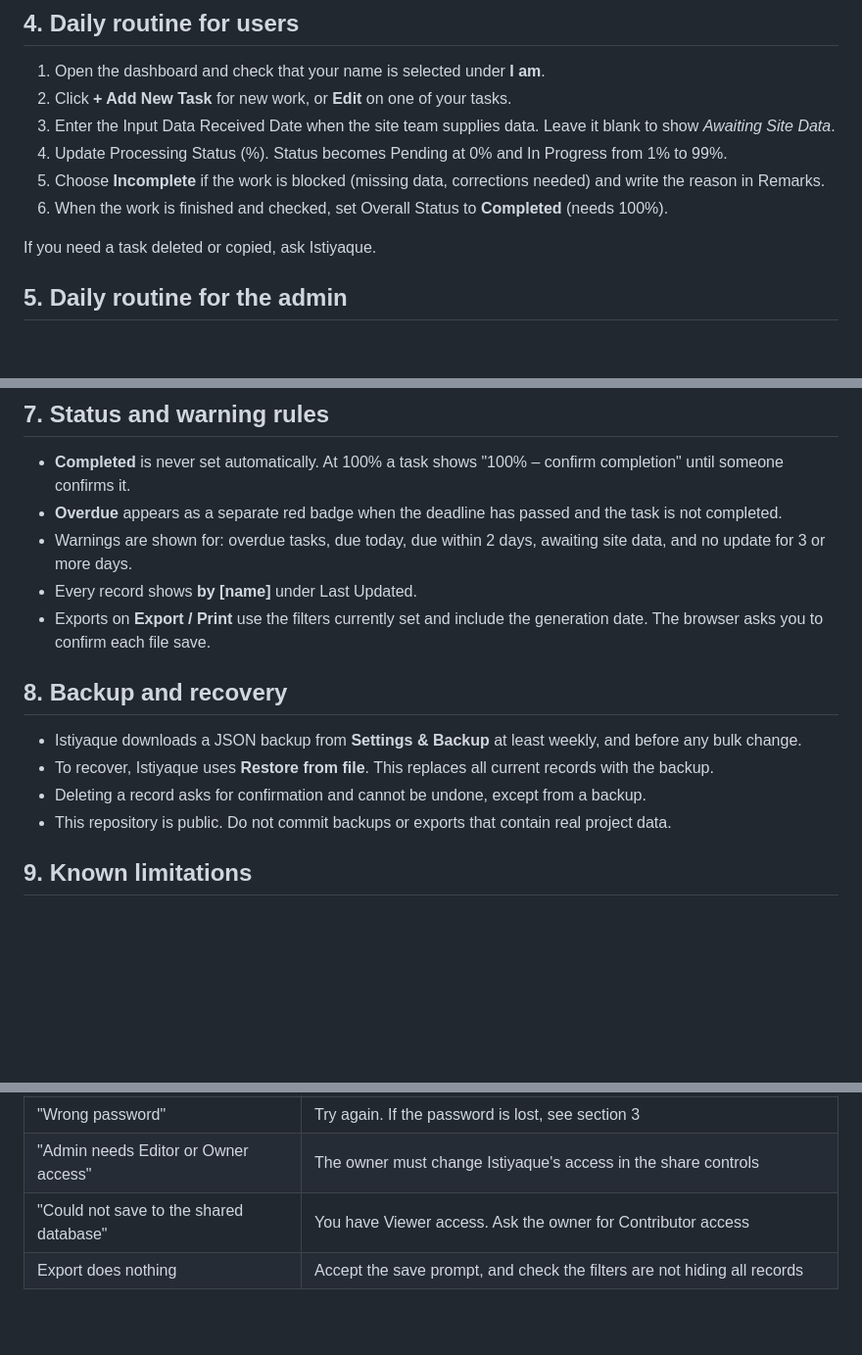
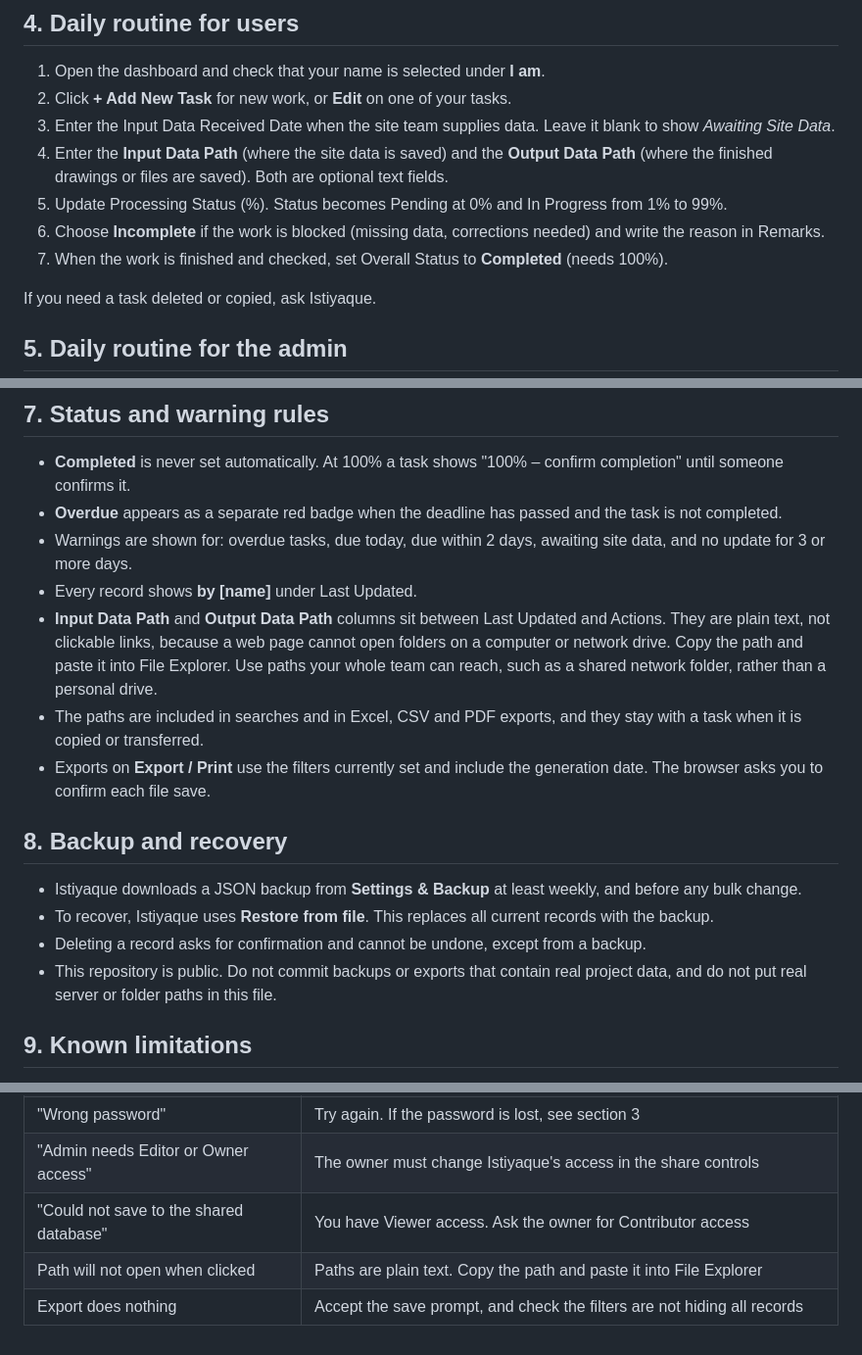
Before and after one commit to mohdstyq91-crypto/Jeel-Geomatics-Dashboard, a Markdown page: README.md, 3 parts joined by grey strips. Shown at 98% size. Drawn GitHub-style; blank space fills up the shorter version.

Commit message:
Update README with data path instructions
Added Input Data Path and Output Data Path instructions to the README. Clarified that paths should not include real server or folder paths.

```diff
--- a/README.md
+++ b/README.md
@@ -56,9 +56,10 @@ Do not copy the dashboard's HTML file to GitHub Pages or another website. A copy
 1. Open the dashboard and check that your name is selected under **I am**.
 2. Click **+ Add New Task** for new work, or **Edit** on one of your tasks.
 3. Enter the Input Data Received Date when the site team supplies data. Leave it blank to show *Awaiting Site Data*.
-4. Update Processing Status (%). Status becomes Pending at 0% and In Progress from 1% to 99%.
-5. Choose **Incomplete** if the work is blocked (missing data, corrections needed) and write the reason in Remarks.
-6. When the work is finished and checked, set Overall Status to **Completed** (needs 100%).
+4. Enter the **Input Data Path** (where the site data is saved) and the **Output Data Path** (where the finished drawings or files are saved). Both are optional text fields.
+5. Update Processing Status (%). Status becomes Pending at 0% and In Progress from 1% to 99%.
+6. Choose **Incomplete** if the work is blocked (missing data, corrections needed) and write the reason in Remarks.
+7. When the work is finished and checked, set Overall Status to **Completed** (needs 100%).
 
 If you need a task deleted or copied, ask Istiyaque.
 
@@ -85,6 +86,8 @@ If you need a task deleted or copied, ask Istiyaque.
 - **Overdue** appears as a separate red badge when the deadline has passed and the task is not completed.
 - Warnings are shown for: overdue tasks, due today, due within 2 days, awaiting site data, and no update for 3 or more days.
 - Every record shows **by [name]** under Last Updated.
+- **Input Data Path** and **Output Data Path** columns sit between Last Updated and Actions. They are plain text, not clickable links, because a web page cannot open folders on a computer or network drive. Copy the path and paste it into File Explorer. Use paths your whole team can reach, such as a shared network folder, rather than a personal drive.
+- The paths are included in searches and in Excel, CSV and PDF exports, and they stay with a task when it is copied or transferred.
 - Exports on **Export / Print** use the filters currently set and include the generation date. The browser asks you to confirm each file save.
 
 ## 8. Backup and recovery
@@ -92,7 +95,7 @@ If you need a task deleted or copied, ask Istiyaque.
 - Istiyaque downloads a JSON backup from **Settings & Backup** at least weekly, and before any bulk change.
 - To recover, Istiyaque uses **Restore from file**. This replaces all current records with the backup.
 - Deleting a record asks for confirmation and cannot be undone, except from a backup.
-- This repository is public. Do not commit backups or exports that contain real project data.
+- This repository is public. Do not commit backups or exports that contain real project data, and do not put real server or folder paths in this file.
 
 ## 9. Known limitations
 
@@ -117,4 +120,5 @@ If you need a task deleted or copied, ask Istiyaque.
 | "Wrong password" | Try again. If the password is lost, see section 3 |
 | "Admin needs Editor or Owner access" | The owner must change Istiyaque's access in the share controls |
 | "Could not save to the shared database" | You have Viewer access. Ask the owner for Contributor access |
+| Path will not open when clicked | Paths are plain text. Copy the path and paste it into File Explorer |
 | Export does nothing | Accept the save prompt, and check the filters are not hiding all records |
```
